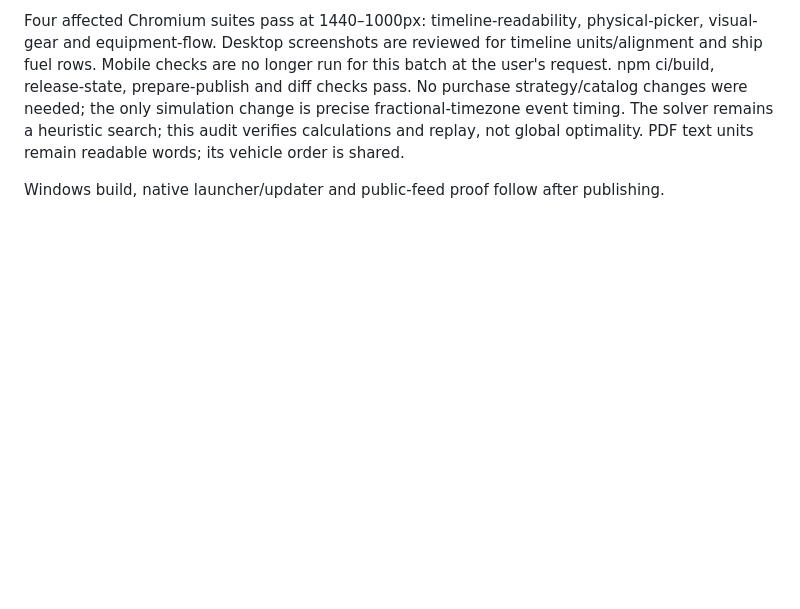
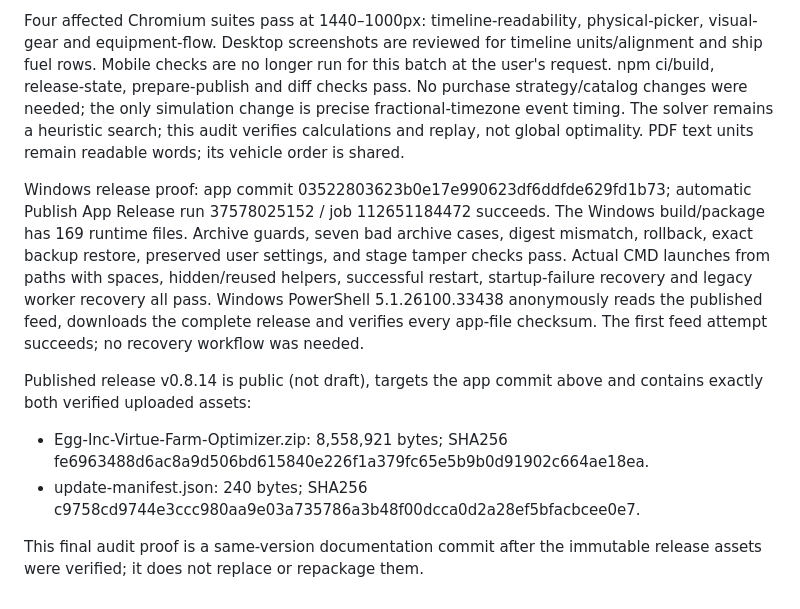
Before and after one commit to krmcginnis/Egg-Inc-Virtue-Farm-Optimizer, a Markdown page: AUDIT-v0.8.14.md, the part around one of its changes. Drawn GitHub-style; blank space fills up the shorter version.

Commit message:
Record v0.8.14 Windows release and public updater verification

```diff
--- a/AUDIT-v0.8.14.md
+++ b/AUDIT-v0.8.14.md
@@ -1246,4 +1246,22 @@ simulation change is precise fractional-timezone event timing. The solver remain
 a heuristic search; this audit verifies calculations and replay, not global
 optimality. PDF text units remain readable words; its vehicle order is shared.
 
-Windows build, native launcher/updater and public-feed proof follow after publishing.
+Windows release proof: app commit 03522803623b0e17e990623df6ddfde629fd1b73;
+automatic Publish App Release run 37578025152 / job 112651184472 succeeds.
+The Windows build/package has 169 runtime files. Archive guards, seven bad archive
+cases, digest mismatch, rollback, exact backup restore, preserved user settings,
+and stage tamper checks pass. Actual CMD launches from paths with spaces,
+hidden/reused helpers, successful restart, startup-failure recovery and legacy
+worker recovery all pass. Windows PowerShell 5.1.26100.33438 anonymously reads
+the published feed, downloads the complete release and verifies every app-file
+checksum. The first feed attempt succeeds; no recovery workflow was needed.
+
+Published release v0.8.14 is public (not draft), targets the app commit above and
+contains exactly both verified uploaded assets:
+- Egg-Inc-Virtue-Farm-Optimizer.zip: 8,558,921 bytes; SHA256
+  fe6963488d6ac8a9d506bd615840e226f1a379fc65e5b9b0d91902c664ae18ea.
+- update-manifest.json: 240 bytes; SHA256
+  c9758cd9744e3ccc980aa9e03a735786a3b48f00dcca0d2a28ef5bfacbcee0e7.
+
+This final audit proof is a same-version documentation commit after the immutable
+release assets were verified; it does not replace or repackage them.
```
Also changed, not shown: other parts of AUDIT-v0.8.14.md (+1 -1 lines).
